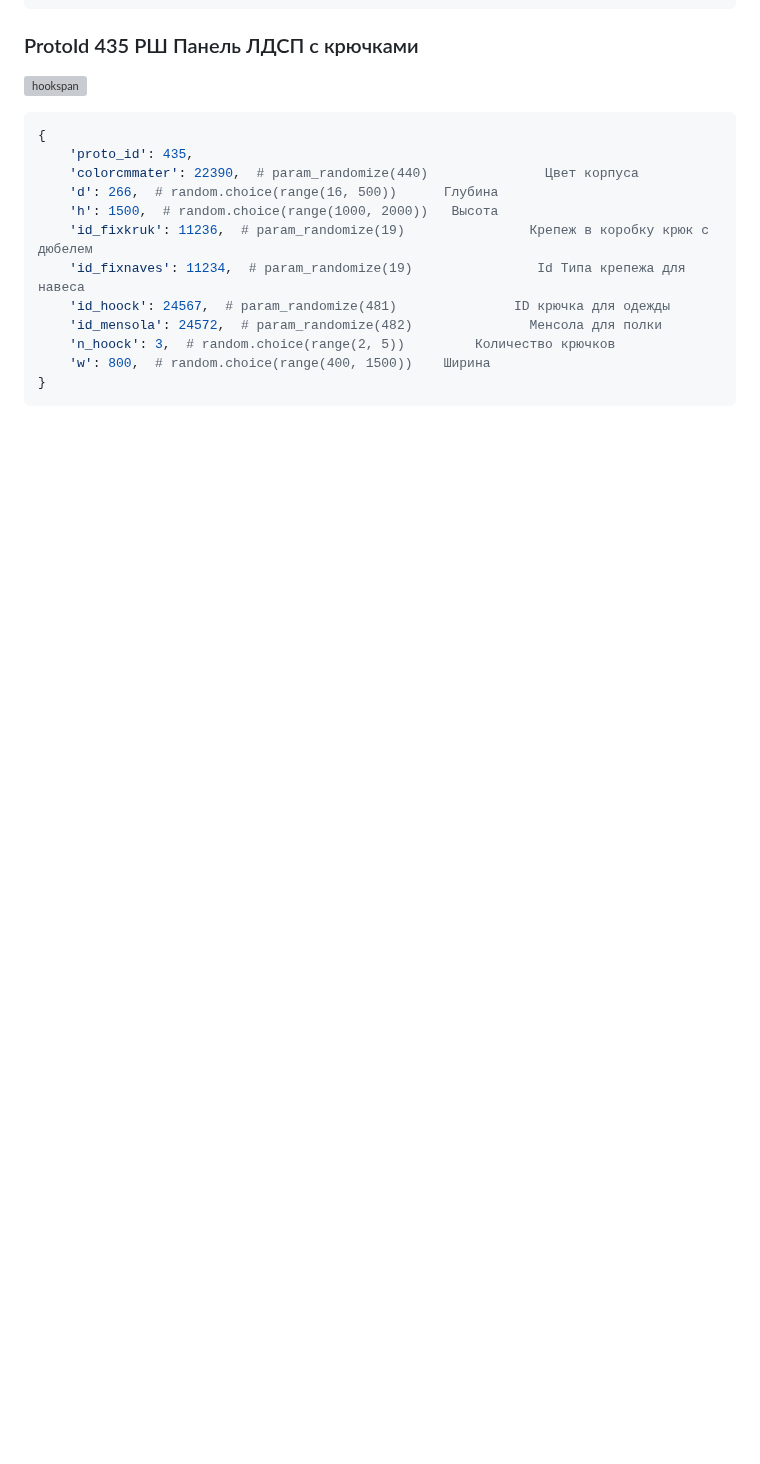
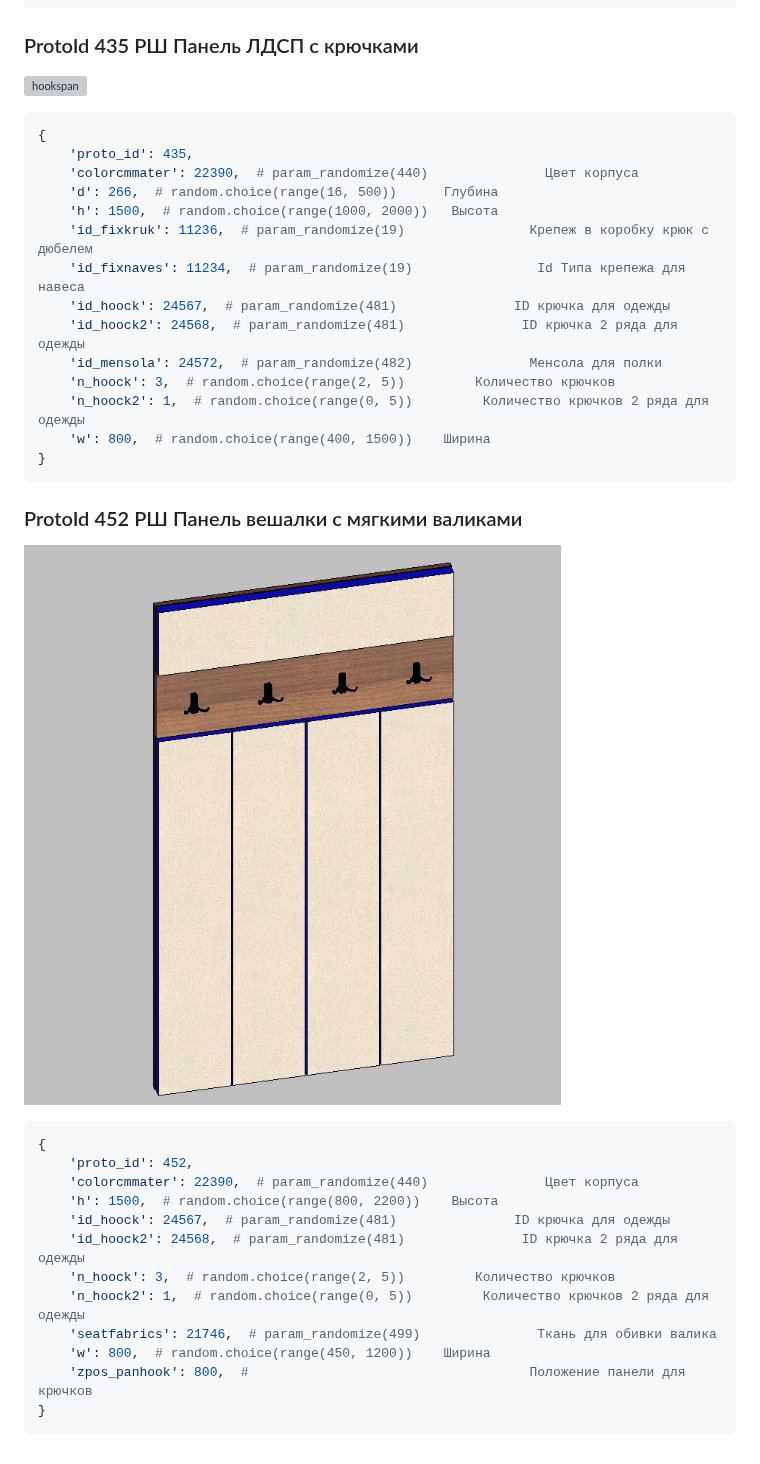
Before and after one commit to AlexandrDragunkin/arparmcatalog, a Markdown page: 001_ParamCatalog.md, the part around the change. GitHub-like rendering; pictures changed too: Pictures/wallpanels/hookspanroll.jpg (added); blank space fills up the shorter version; grey boxes are pictures that could not be loaded.

Commit message:
update: вторые ряды крючков и описание панели с мягкими валиками

````diff
--- a/001_ParamCatalog.md
+++ b/001_ParamCatalog.md
@@ -729,8 +729,29 @@
     'id_fixkruk': 11236,  # param_randomize(19)                Крепеж в коробку крюк с дюбелем
     'id_fixnaves': 11234,  # param_randomize(19)                Id Типа крепежа для навеса
     'id_hoock': 24567,  # param_randomize(481)               ID крючка для одежды
+    'id_hoock2': 24568,  # param_randomize(481)               ID крючка 2 ряда для одежды
     'id_mensola': 24572,  # param_randomize(482)               Менсола для полки
     'n_hoock': 3,  # random.choice(range(2, 5))         Количество крючков
+    'n_hoock2': 1,  # random.choice(range(0, 5))         Количество крючков 2 ряда для одежды
     'w': 800,  # random.choice(range(400, 1500))    Ширина
 }
 ```
+
+### ProtoId 452  РШ Панель вешалки с мягкими валиками
+
+![hookspan](./Pictures/wallpanels/hookspanroll.jpg)
+
+```python
+{
+    'proto_id': 452,
+    'colorcmmater': 22390,  # param_randomize(440)               Цвет корпуса
+    'h': 1500,  # random.choice(range(800, 2200))    Высота
+    'id_hoock': 24567,  # param_randomize(481)               ID крючка для одежды
+    'id_hoock2': 24568,  # param_randomize(481)               ID крючка 2 ряда для одежды
+    'n_hoock': 3,  # random.choice(range(2, 5))         Количество крючков
+    'n_hoock2': 1,  # random.choice(range(0, 5))         Количество крючков 2 ряда для одежды
+    'seatfabrics': 21746,  # param_randomize(499)               Ткань для обивки валика
+    'w': 800,  # random.choice(range(450, 1200))    Ширина
+    'zpos_panhook': 800,  #                                    Положение панели для крючков
+}
+```
````
